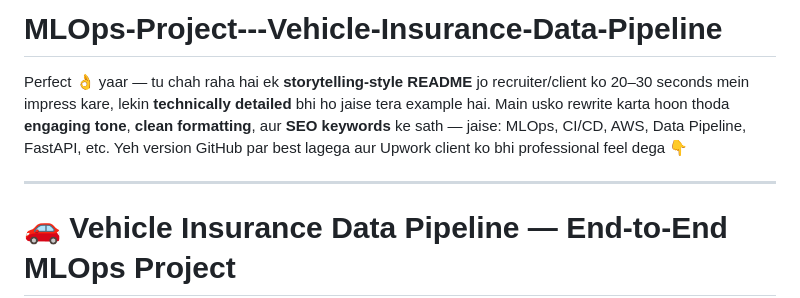
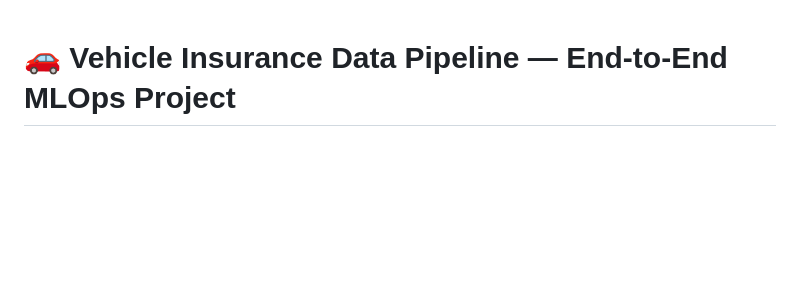
Before and after one commit to nshahmeer-ai/MLOps-Project---Vehicle-Insurance-Data-Pipeline, a Markdown page: README.md, the part around the change. Rendered like a GitHub page; blank space fills up the shorter version.

```diff
--- a/README.md
+++ b/README.md
@@ -1,11 +1,3 @@
-# MLOps-Project---Vehicle-Insurance-Data-Pipeline
-
-Perfect 👌 yaar — tu chah raha hai ek **storytelling-style README** jo recruiter/client ko 20–30 seconds mein impress kare, lekin **technically detailed** bhi ho jaise tera example hai.
-Main usko rewrite karta hoon thoda **engaging tone**, **clean formatting**, aur **SEO keywords** ke sath — jaise: MLOps, CI/CD, AWS, Data Pipeline, FastAPI, etc.
-Yeh version GitHub par best lagega aur Upwork client ko bhi professional feel dega 👇
-
----
-
 # 🚗 Vehicle Insurance Data Pipeline — End-to-End MLOps Project
 
 Welcome to this **MLOps project**, built to showcase how a complete **Machine Learning pipeline** can manage and deploy **vehicle insurance data** in a real-world setup.
```
